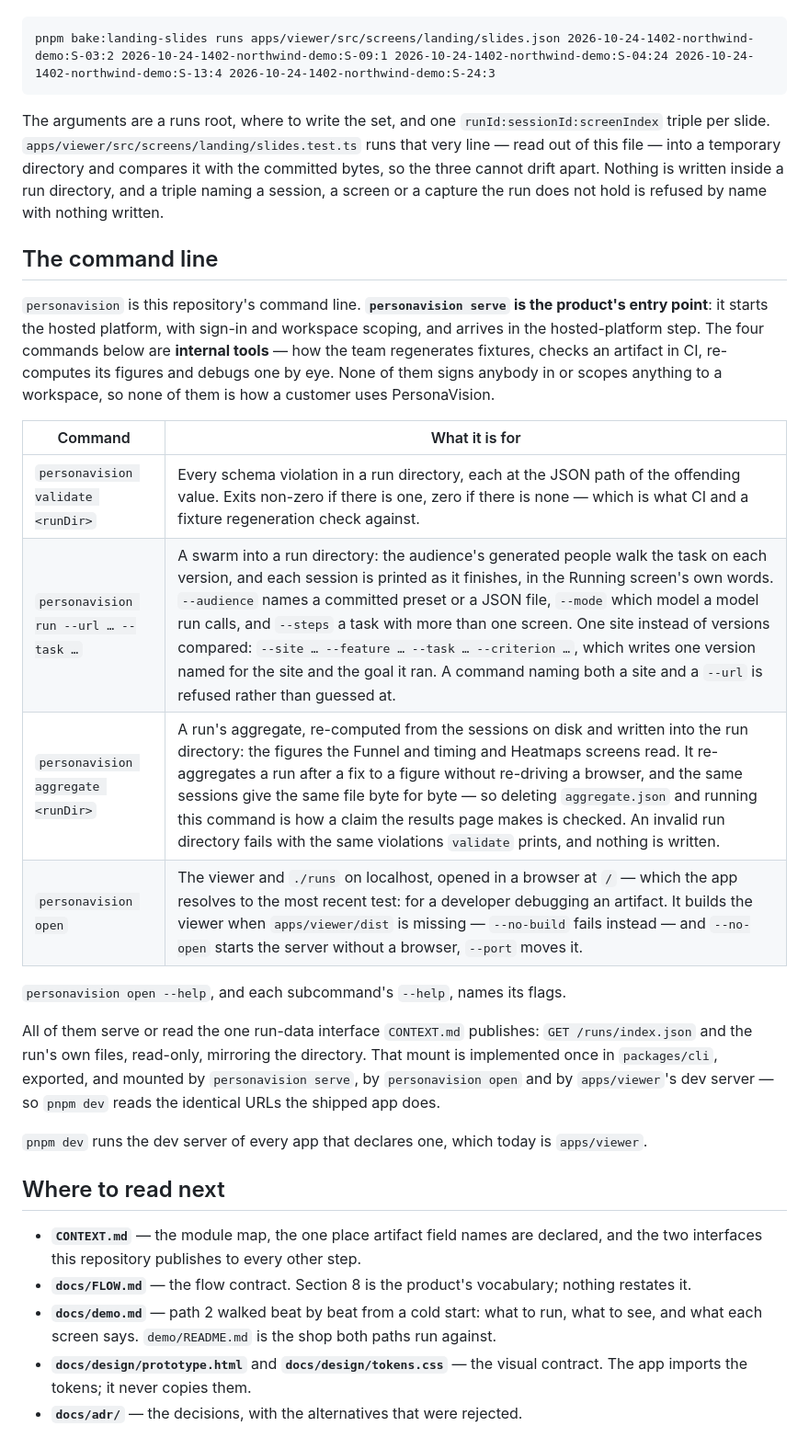
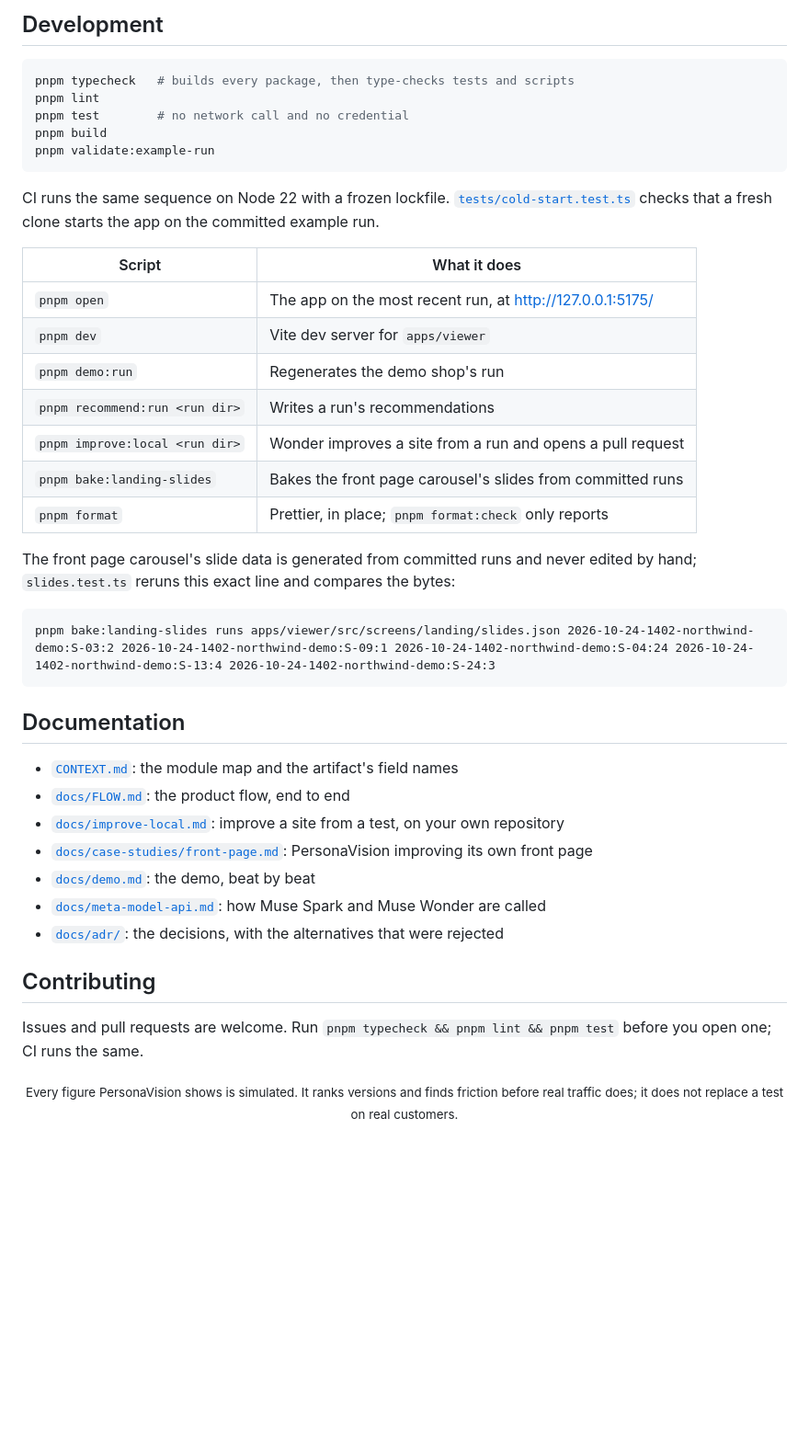
Before and after one commit to DiasKhalniyasov/personavision, a Markdown page: README.md, the part around one of its changes. Shown at 92% size. GitHub-like rendering; blank space fills up the shorter version.

````diff
--- a/README.md
+++ b/README.md
@@ -46,35 +159,43 @@ be rebuilt rather than edited:
+## Development
+
+```sh
+pnpm typecheck   # builds every package, then type-checks tests and scripts
+pnpm lint
+pnpm test        # no network call and no credential
+pnpm build
+pnpm validate:example-run
+```
+
+CI runs the same sequence on Node 22 with a frozen lockfile. [`tests/cold-start.test.ts`](tests/cold-start.test.ts) checks that a fresh clone starts the app on the committed example run.
+
+| Script                         | What it does                                               |
+| ------------------------------ | ---------------------------------------------------------- |
+| `pnpm open`                    | The app on the most recent run, at http://127.0.0.1:5175/  |
+| `pnpm dev`                     | Vite dev server for `apps/viewer`                          |
+| `pnpm demo:run`                | Regenerates the demo shop's run                            |
+| `pnpm recommend:run <run dir>` | Writes a run's recommendations                             |
+| `pnpm improve:local <run dir>` | Wonder improves a site from a run and opens a pull request |
+| `pnpm bake:landing-slides`     | Bakes the front page carousel's slides from committed runs |
+| `pnpm format`                  | Prettier, in place; `pnpm format:check` only reports       |
+
+The front page carousel's slide data is generated from committed runs and never edited by hand; `slides.test.ts` reruns this exact line and compares the bytes:
 
 ```
 pnpm bake:landing-slides runs apps/viewer/src/screens/landing/slides.json 2026-10-24-1402-northwind-demo:S-03:2 2026-10-24-1402-northwind-demo:S-09:1 2026-10-24-1402-northwind-demo:S-04:24 2026-10-24-1402-northwind-demo:S-13:4 2026-10-24-1402-northwind-demo:S-24:3
 ```
 
-The arguments are a runs root, where to write the set, and one `runId:sessionId:screenIndex`
-triple per slide. `apps/viewer/src/screens/landing/slides.test.ts` runs that very line — read
-out of this file — into a temporary directory and compares it with the committed bytes, so the
-three cannot drift apart. Nothing is written inside a run directory, and a triple naming a
-session, a screen or a capture the run does not hold is refused by name with nothing written.
+## Documentation
 
-## The command line
+- [`CONTEXT.md`](CONTEXT.md): the module map and the artifact's field names
+- [`docs/FLOW.md`](docs/FLOW.md): the product flow, end to end
+- [`docs/improve-local.md`](docs/improve-local.md): improve a site from a test, on your own repository
+- [`docs/case-studies/front-page.md`](docs/case-studies/front-page.md): PersonaVision improving its own front page
+- [`docs/demo.md`](docs/demo.md): the demo, beat by beat
+- [`docs/meta-model-api.md`](docs/meta-model-api.md): how Muse Spark and Muse Wonder are called
+- [`docs/adr/`](docs/adr): the decisions, with the alternatives that were rejected
 
-`personavision` is this repository's command line. **`personavision serve` is the product's entry point**: it starts the hosted platform, with sign-in and workspace scoping, and arrives in the hosted-platform step. The four commands below are **internal tools** — how the team regenerates fixtures, checks an artifact in CI, re-computes its figures and debugs one by eye. None of them signs anybody in or scopes anything to a workspace, so none of them is how a customer uses PersonaVision.
+## Contributing
 
-| Command                              | What it is for                                                                                                                                                                                                                                                                                                                                                                                                                                                                                                                                                 |
-| ------------------------------------ | -------------------------------------------------------------------------------------------------------------------------------------------------------------------------------------------------------------------------------------------------------------------------------------------------------------------------------------------------------------------------------------------------------------------------------------------------------------------------------------------------------------------------------------------------------------- |
-| `personavision validate <runDir>`    | Every schema violation in a run directory, each at the JSON path of the offending value. Exits non-zero if there is one, zero if there is none — which is what CI and a fixture regeneration check against.                                                                                                                                                                                                                                                                                                                                                    |
-| `personavision run --url … --task …` | A swarm into a run directory: the audience's generated people walk the task on each version, and each session is printed as it finishes, in the Running screen's own words. `--audience` names a committed preset or a JSON file, `--mode` which model a model run calls, and `--steps` a task with more than one screen. One site instead of versions compared: `--site … --feature … --task … --criterion …`, which writes one version named for the site and the goal it ran. A command naming both a site and a `--url` is refused rather than guessed at. |
-| `personavision aggregate <runDir>`   | A run's aggregate, re-computed from the sessions on disk and written into the run directory: the figures the Funnel and timing and Heatmaps screens read. It re-aggregates a run after a fix to a figure without re-driving a browser, and the same sessions give the same file byte for byte — so deleting `aggregate.json` and running this command is how a claim the results page makes is checked. An invalid run directory fails with the same violations `validate` prints, and nothing is written.                                                     |
-| `personavision open`                 | The viewer and `./runs` on localhost, opened in a browser at `/` — which the app resolves to the most recent test: for a developer debugging an artifact. It builds the viewer when `apps/viewer/dist` is missing — `--no-build` fails instead — and `--no-open` starts the server without a browser, `--port` moves it.                                                                                                                                                                                                                                       |
+Issues and pull requests are welcome. Run `pnpm typecheck && pnpm lint && pnpm test` before you open one; CI runs the same.
 
-`personavision open --help`, and each subcommand's `--help`, names its flags.
-
-All of them serve or read the one run-data interface `CONTEXT.md` publishes: `GET /runs/index.json` and the run's own files, read-only, mirroring the directory. That mount is implemented once in `packages/cli`, exported, and mounted by `personavision serve`, by `personavision open` and by `apps/viewer`'s dev server — so `pnpm dev` reads the identical URLs the shipped app does.
-
-`pnpm dev` runs the dev server of every app that declares one, which today is `apps/viewer`.
-
-## Where to read next
-
-- **`CONTEXT.md`** — the module map, the one place artifact field names are declared, and the two interfaces this repository publishes to every other step.
-- **`docs/FLOW.md`** — the flow contract. Section 8 is the product's vocabulary; nothing restates it.
-- **`docs/demo.md`** — path 2 walked beat by beat from a cold start: what to run, what to see, and what each screen says. `demo/README.md` is the shop both paths run against.
-- **`docs/design/prototype.html`** and **`docs/design/tokens.css`** — the visual contract. The app imports the tokens; it never copies them.
-- **`docs/adr/`** — the decisions, with the alternatives that were rejected.
+<p align="center"><sub>Every figure PersonaVision shows is simulated. It ranks versions and finds friction before real traffic does; it does not replace a test on real customers.</sub></p>
````
Also changed, not shown: other parts of README.md (+145 -32 lines), docs/case-studies/front-page.md (added, +66 -0 lines), docs/case-studies/media/front-page-after-desktop.jpg (added), docs/case-studies/media/front-page-after-mobile.jpg (added), docs/case-studies/media/front-page-before-desktop.jpg (added), docs/case-studies/media/front-page-before-mobile.jpg (added), docs/media/hero.jpg (added).
